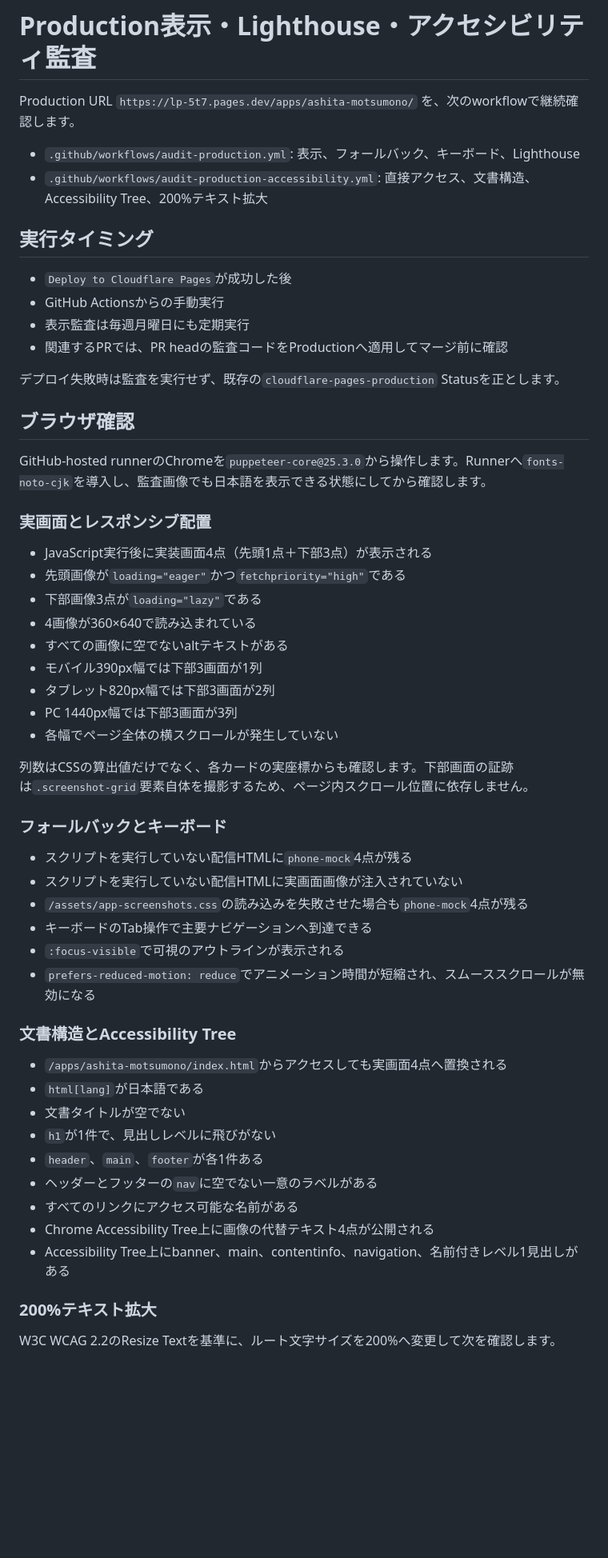
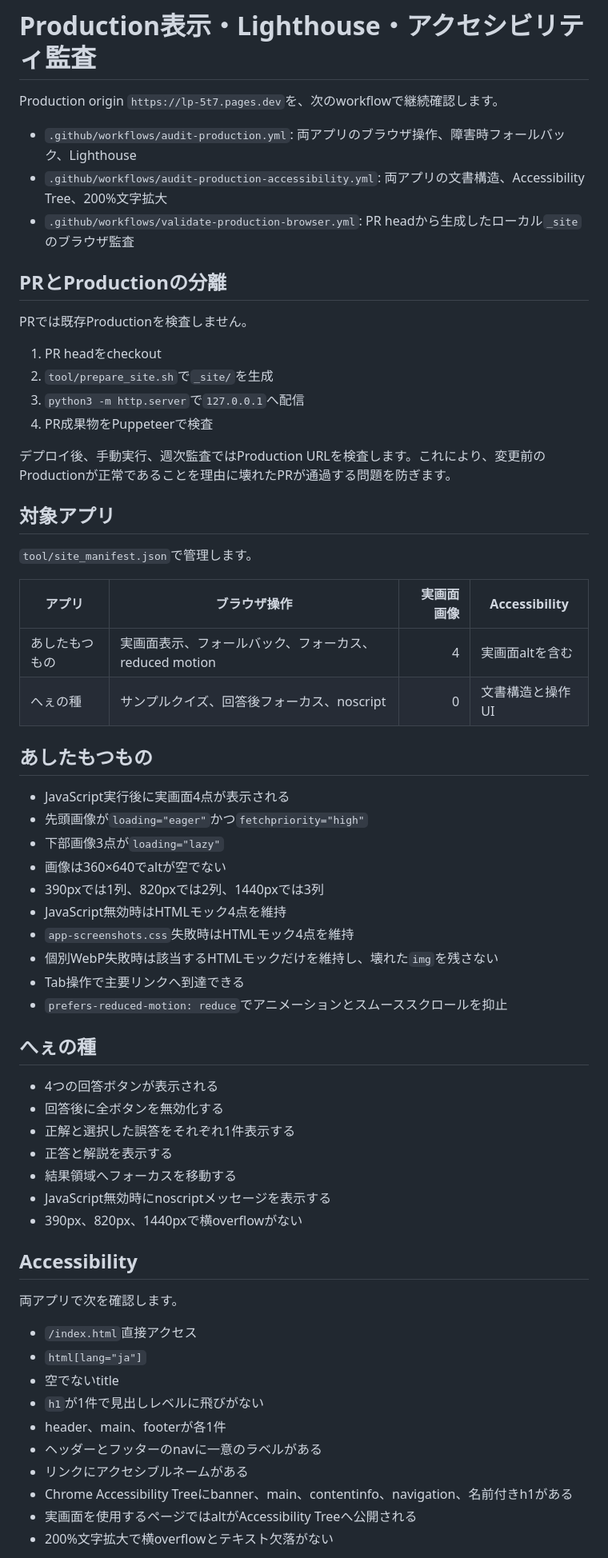
Before and after one commit to kaenozu/lp, a Markdown page: docs/production-audit.md, the part around one of its changes. Shown at 80% size. Drawn GitHub-style; blank space fills up the shorter version.

Commit message:
docs: document dual-app production audits

```diff
--- a/docs/production-audit.md
+++ b/docs/production-audit.md
@@ -1,59 +1,66 @@
 # Production表示・Lighthouse・アクセシビリティ監査
 
-Production URL `https://lp-5t7.pages.dev/apps/ashita-motsumono/` を、次のworkflowで継続確認します。
+Production origin `https://lp-5t7.pages.dev`を、次のworkflowで継続確認します。
 
-- `.github/workflows/audit-production.yml`: 表示、フォールバック、キーボード、Lighthouse
-- `.github/workflows/audit-production-accessibility.yml`: 直接アクセス、文書構造、Accessibility Tree、200%テキスト拡大
+- `.github/workflows/audit-production.yml`: 両アプリのブラウザ操作、障害時フォールバック、Lighthouse
+- `.github/workflows/audit-production-accessibility.yml`: 両アプリの文書構造、Accessibility Tree、200%文字拡大
+- `.github/workflows/validate-production-browser.yml`: PR headから生成したローカル`_site`のブラウザ監査
 
-## 実行タイミング
+## PRとProductionの分離
 
-- `Deploy to Cloudflare Pages`が成功した後
-- GitHub Actionsからの手動実行
-- 表示監査は毎週月曜日にも定期実行
-- 関連するPRでは、PR headの監査コードをProductionへ適用してマージ前に確認
+PRでは既存Productionを検査しません。
 
-デプロイ失敗時は監査を実行せず、既存の`cloudflare-pages-production` Statusを正とします。
+1. PR headをcheckout
+2. `tool/prepare_site.sh`で`_site/`を生成
+3. `python3 -m http.server`で`127.0.0.1`へ配信
+4. PR成果物をPuppeteerで検査
 
-## ブラウザ確認
+デプロイ後、手動実行、週次監査ではProduction URLを検査します。これにより、変更前のProductionが正常であることを理由に壊れたPRが通過する問題を防ぎます。
 
-GitHub-hosted runnerのChromeを`puppeteer-core@25.3.0`から操作します。Runnerへ`fonts-noto-cjk`を導入し、監査画像でも日本語を表示できる状態にしてから確認します。
+## 対象アプリ
 
-### 実画面とレスポンシブ配置
+`tool/site_manifest.json`で管理します。
 
-- JavaScript実行後に実装画面4点（先頭1点＋下部3点）が表示される
-- 先頭画像が`loading="eager"`かつ`fetchpriority="high"`である
-- 下部画像3点が`loading="lazy"`である
-- 4画像が360×640で読み込まれている
-- すべての画像に空でないaltテキストがある
-- モバイル390px幅では下部3画面が1列
-- タブレット820px幅では下部3画面が2列
-- PC 1440px幅では下部3画面が3列
-- 各幅でページ全体の横スクロールが発生していない
+| アプリ | ブラウザ操作 | 実画面画像 | Accessibility |
+|---|---|---:|---|
+| あしたもつもの | 実画面表示、フォールバック、フォーカス、reduced motion | 4 | 実画面altを含む |
+| へぇの種 | サンプルクイズ、回答後フォーカス、noscript | 0 | 文書構造と操作UI |
 
-列数はCSSの算出値だけでなく、各カードの実座標からも確認します。下部画面の証跡は`.screenshot-grid`要素自体を撮影するため、ページ内スクロール位置に依存しません。
+## あしたもつもの
 
-### フォールバックとキーボード
+- JavaScript実行後に実画面4点が表示される
+- 先頭画像が`loading="eager"`かつ`fetchpriority="high"`
+- 下部画像3点が`loading="lazy"`
+- 画像は360×640でaltが空でない
+- 390pxでは1列、820pxでは2列、1440pxでは3列
+- JavaScript無効時はHTMLモック4点を維持
+- `app-screenshots.css`失敗時はHTMLモック4点を維持
+- 個別WebP失敗時は該当するHTMLモックだけを維持し、壊れた`img`を残さない
+- Tab操作で主要リンクへ到達できる
+- `prefers-reduced-motion: reduce`でアニメーションとスムーススクロールを抑止
 
-- スクリプトを実行していない配信HTMLに`phone-mock`4点が残る
-- スクリプトを実行していない配信HTMLに実画面画像が注入されていない
-- `/assets/app-screenshots.css`の読み込みを失敗させた場合も`phone-mock`4点が残る
-- キーボードのTab操作で主要ナビゲーションへ到達できる
-- `:focus-visible`で可視のアウトラインが表示される
-- `prefers-reduced-motion: reduce`でアニメーション時間が短縮され、スムーススクロールが無効になる
+## へぇの種
 
-### 文書構造とAccessibility Tree
+- 4つの回答ボタンが表示される
+- 回答後に全ボタンを無効化する
+- 正解と選択した誤答をそれぞれ1件表示する
+- 正答と解説を表示する
+- 結果領域へフォーカスを移動する
+- JavaScript無効時にnoscriptメッセージを表示する
+- 390px、820px、1440pxで横overflowがない
 
-- `/apps/ashita-motsumono/index.html`からアクセスしても実画面4点へ置換される
-- `html[lang]`が日本語である
-- 文書タイトルが空でない
-- `h1`が1件で、見出しレベルに飛びがない
-- `header`、`main`、`footer`が各1件ある
-- ヘッダーとフッターの`nav`に空でない一意のラベルがある
-- すべてのリンクにアクセス可能な名前がある
-- Chrome Accessibility Tree上に画像の代替テキスト4点が公開される
-- Accessibility Tree上にbanner、main、contentinfo、navigation、名前付きレベル1見出しがある
+## Accessibility
 
-### 200%テキスト拡大
+両アプリで次を確認します。
 
-W3C WCAG 2.2のResize Textを基準に、ルート文字サイズを200%へ変更して次を確認します。
+- `/index.html`直接アクセス
+- `html[lang="ja"]`
+- 空でないtitle
+- `h1`が1件で見出しレベルに飛びがない
+- header、main、footerが各1件
+- ヘッダーとフッターのnavに一意のラベルがある
+- リンクにアクセシブルネームがある
+- Chrome Accessibility Treeにbanner、main、contentinfo、navigation、名前付きh1がある
+- 実画面を使用するページではaltがAccessibility Treeへ公開される
+- 200%文字拡大で横overflowとテキスト欠落がない
 
```
Also changed, not shown: other parts of docs/production-audit.md (+40 -49 lines).
